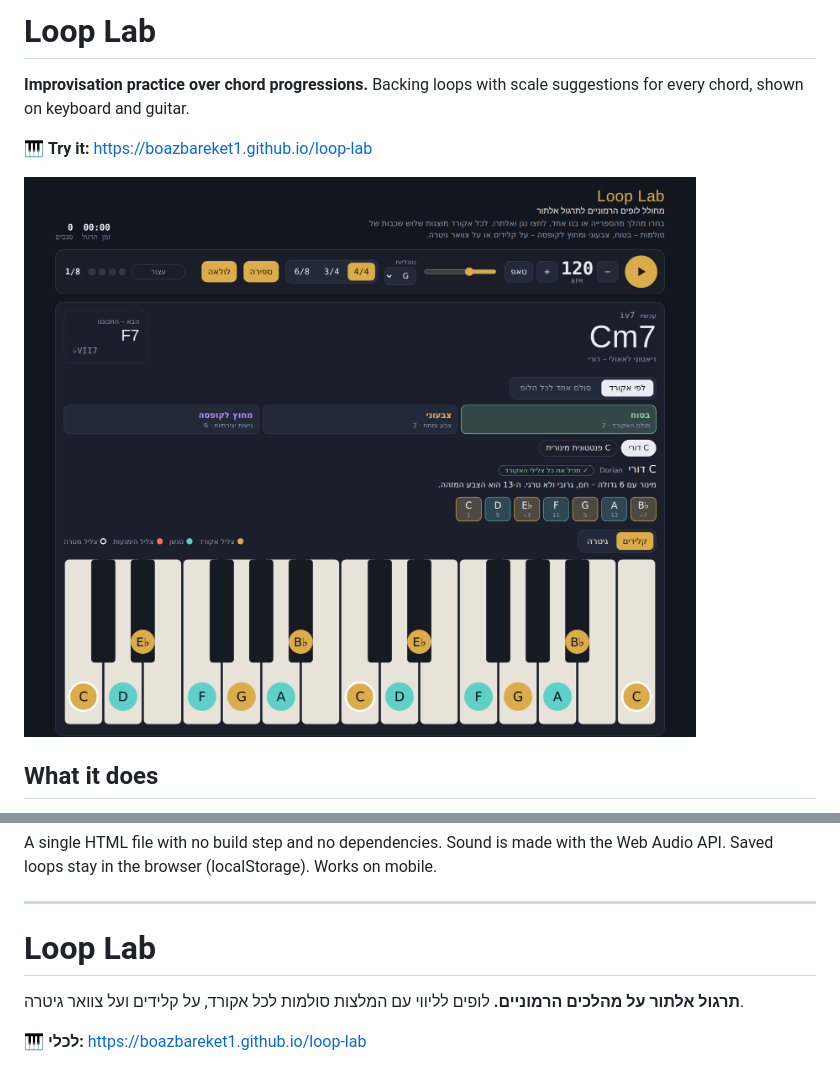
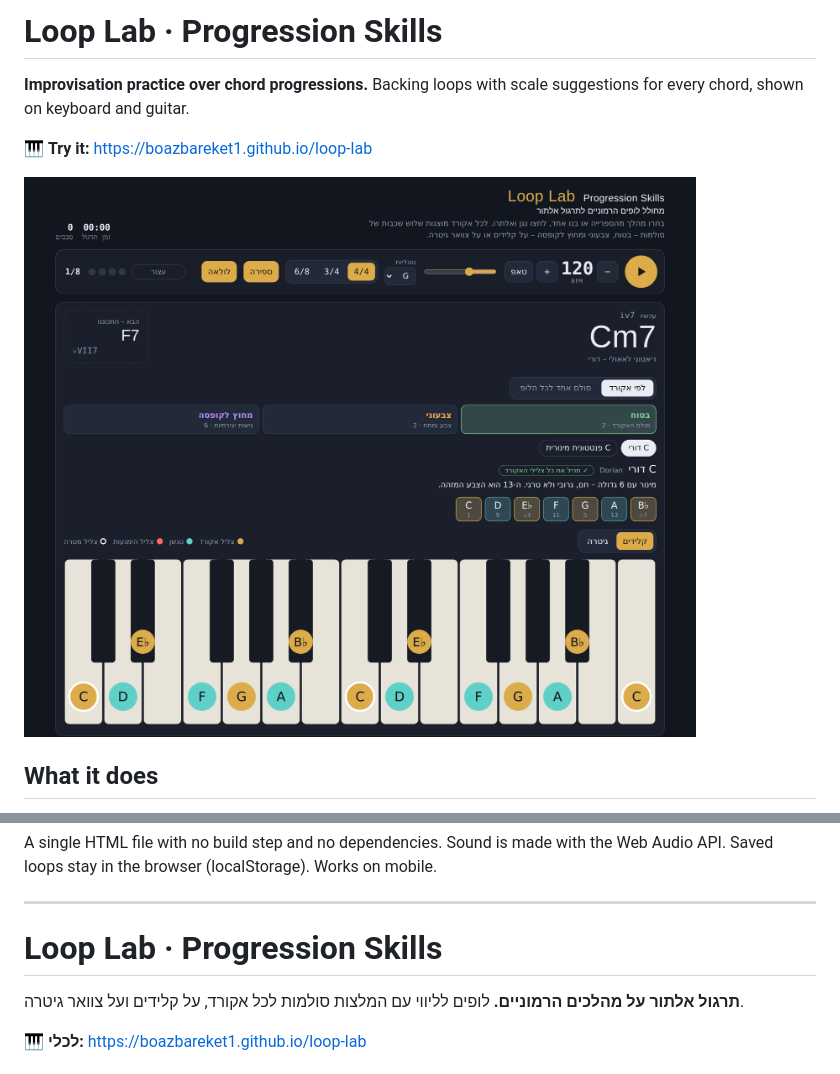
Before and after one commit to boazbareket1/loop-lab, a Markdown page: README.md, 2 parts joined by grey strips. Rendered like a GitHub page; pictures changed too: screenshot.png.

```diff
--- a/README.md
+++ b/README.md
@@ -1,4 +1,4 @@
-# Loop Lab
+# Loop Lab · Progression Skills
 
 **Improvisation practice over chord progressions.**
 Backing loops with scale suggestions for every chord, shown on keyboard and guitar.
@@ -30,7 +30,7 @@ A single HTML file with no build step and no dependencies. Sound is made with th
 
 <div dir="rtl">
 
-# Loop Lab
+# Loop Lab · Progression Skills
 
 **תרגול אלתור על מהלכים הרמוניים.**
 לופים לליווי עם המלצות סולמות לכל אקורד, על קלידים ועל צוואר גיטרה.
```
Also changed, not shown: other parts of README.md (+1 -1 lines), 1 other file.
